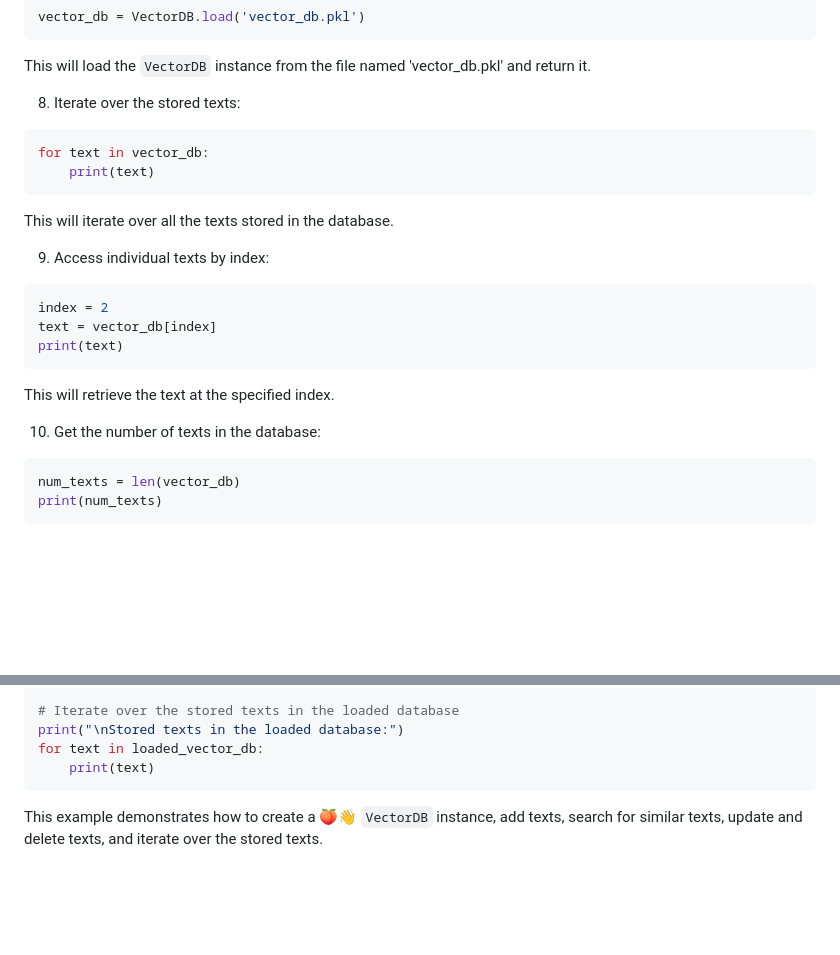
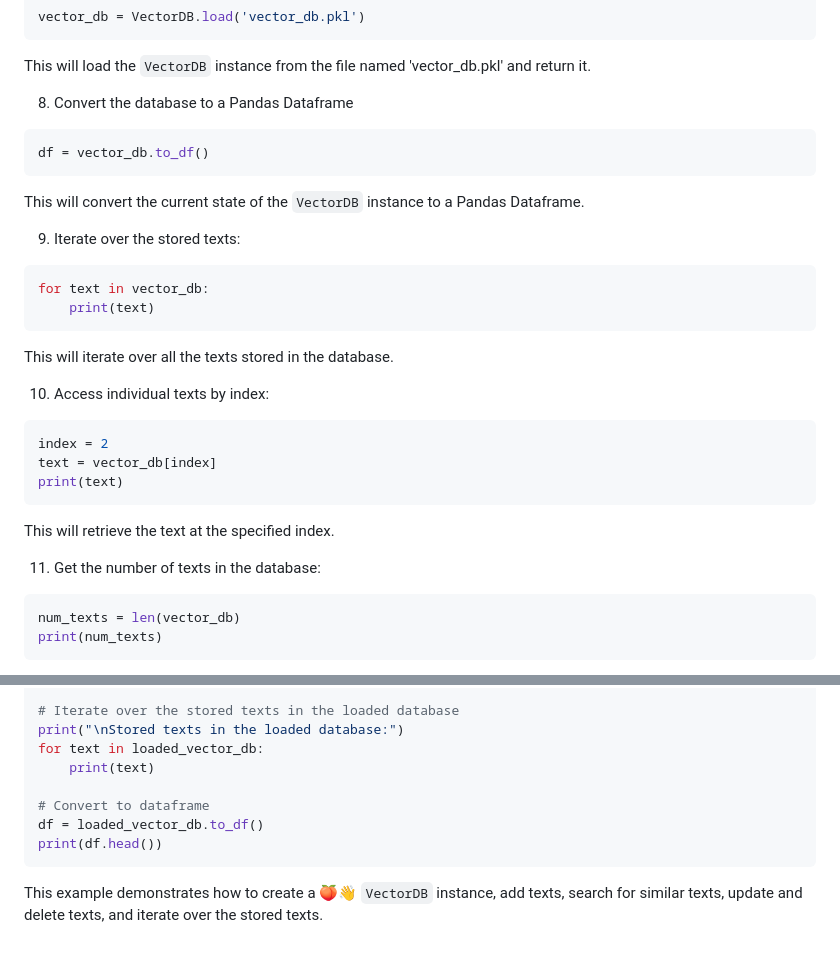
Before and after one commit to rishiraj/spanking, a Markdown page: README.md, 2 parts joined by grey strips. Rendered like a GitHub page; blank space fills up the shorter version.

````diff
--- a/README.md
+++ b/README.md
@@ -51,14 +51,20 @@ vector_db = VectorDB.load('vector_db.pkl')
 ```
 This will load the `VectorDB` instance from the file named 'vector_db.pkl' and return it.
 
-8. Iterate over the stored texts:
+8. Convert the database to a Pandas Dataframe
+```python
+df = vector_db.to_df()
+```
+This will convert the current state of the `VectorDB` instance to a Pandas Dataframe.
+
+9. Iterate over the stored texts:
 ```python
 for text in vector_db:
     print(text)
 ```
 This will iterate over all the texts stored in the database.
 
-9. Access individual texts by index:
+10. Access individual texts by index:
 ```python
 index = 2
 text = vector_db[index]
@@ -66,7 +72,7 @@ print(text)
 ```
 This will retrieve the text at the specified index.
 
-10. Get the number of texts in the database:
+11. Get the number of texts in the database:
 ```python
 num_texts = len(vector_db)
 print(num_texts)
@@ -106,6 +112,10 @@ loaded_vector_db = VectorDB.load('vector_db.pkl')
 print("\nStored texts in the loaded database:")
 for text in loaded_vector_db:
     print(text)
+
+# Convert to dataframe
+df = loaded_vector_db.to_df()
+print(df.head())
 ```
 
 This example demonstrates how to create a 🍑👋 `VectorDB` instance, add texts, search for similar texts, update and delete texts, and iterate over the stored texts.
````
